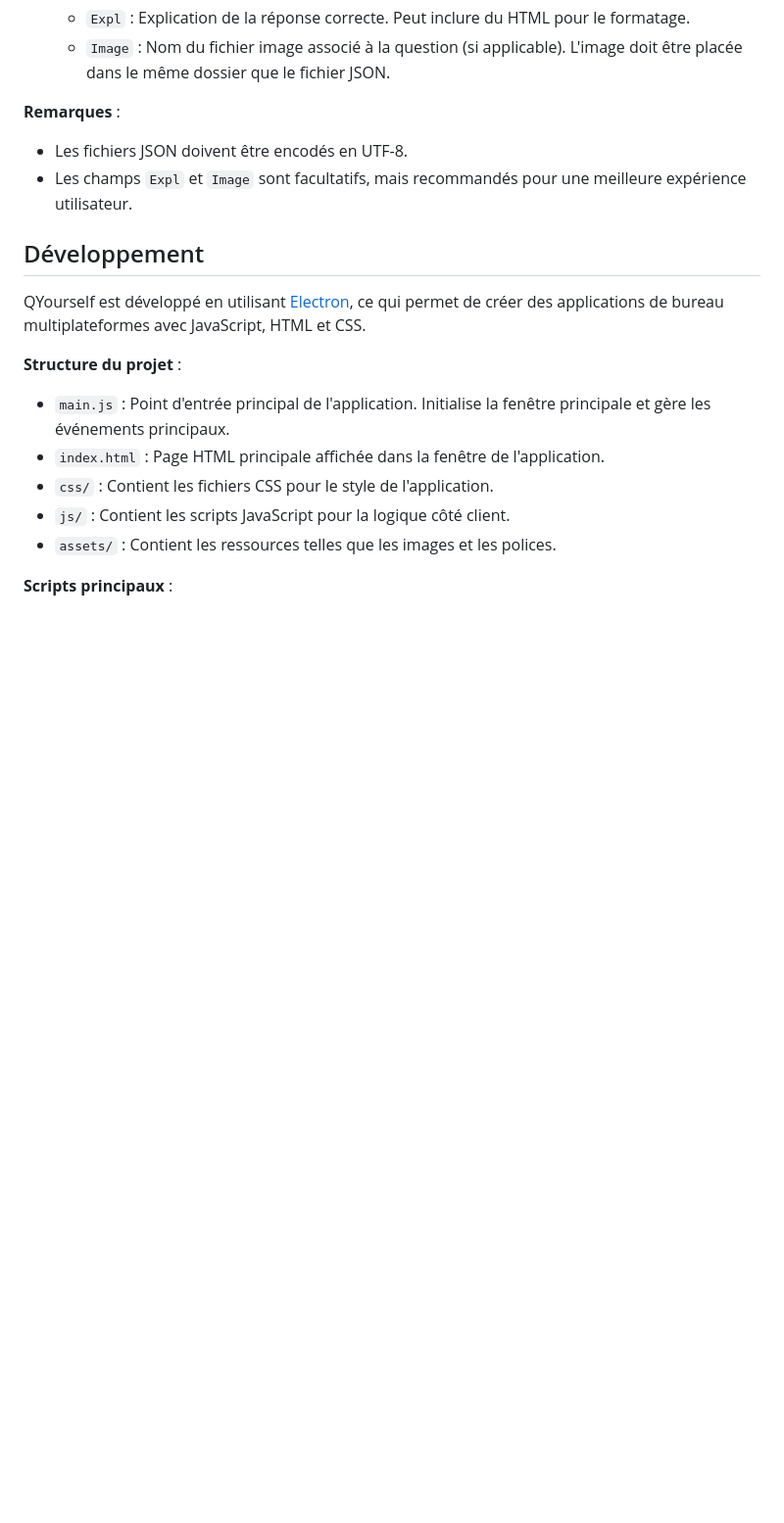
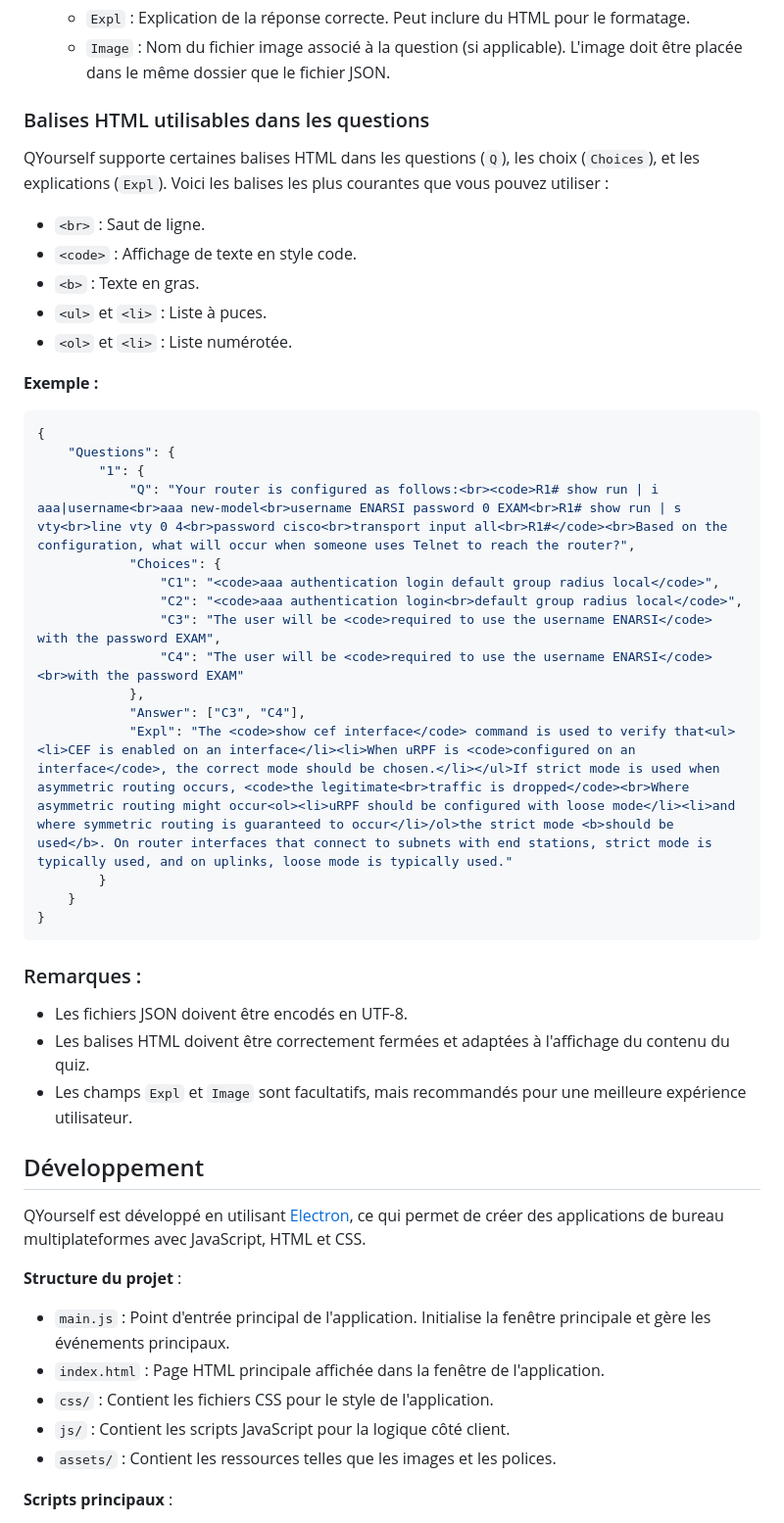
Before and after one commit to Nolan-BY/QYourself, a Markdown page: README.md, the part around one of its changes. Shown at 98% size. Rendered like a GitHub page; blank space fills up the shorter version.

````diff
--- a/README.md
+++ b/README.md
@@ -89,10 +93,42 @@ Pour que QYourself puisse lire et interpréter correctement vos quiz, vos fichie
   - `Expl` : Explication de la réponse correcte. Peut inclure du HTML pour le formatage.
   - `Image` : Nom du fichier image associé à la question (si applicable). L'image doit être placée dans le même dossier que le fichier JSON.
 
-**Remarques** :
+### Balises HTML utilisables dans les questions
+
+QYourself supporte certaines balises HTML dans les questions (`Q`), les choix (`Choices`), et les explications (`Expl`). Voici les balises les plus courantes que vous pouvez utiliser :
+
+- `<br>` : Saut de ligne.
+- `<code>` : Affichage de texte en style code.
+- `<b>` : Texte en gras.
+- `<ul>` et `<li>` : Liste à puces.
+- `<ol>` et `<li>` : Liste numérotée.
+
+**Exemple :**
+
+```json
+{
+    "Questions": {
+        "1": {
+            "Q": "Your router is configured as follows:<br><code>R1# show run | i aaa|username<br>aaa new-model<br>username ENARSI password 0 EXAM<br>R1# show run | s vty<br>line vty 0 4<br>password cisco<br>transport input all<br>R1#</code><br>Based on the configuration, what will occur when someone uses Telnet to reach the router?",
+            "Choices": {
+                "C1": "<code>aaa authentication login default group radius local</code>",
+                "C2": "<code>aaa authentication login<br>default group radius local</code>",
+                "C3": "The user will be <code>required to use the username ENARSI</code> with the password EXAM",
+                "C4": "The user will be <code>required to use the username ENARSI</code><br>with the password EXAM"
+            },
+            "Answer": ["C3", "C4"],
+            "Expl": "The <code>show cef interface</code> command is used to verify that<ul><li>CEF is enabled on an interface</li><li>When uRPF is <code>configured on an interface</code>, the correct mode should be chosen.</li></ul>If strict mode is used when asymmetric routing occurs, <code>the legitimate<br>traffic is dropped</code><br>Where asymmetric routing might occur<ol><li>uRPF should be configured with loose mode</li><li>and where symmetric routing is guaranteed to occur</li>/ol>the strict mode <b>should be used</b>. On router interfaces that connect to subnets with end stations, strict mode is typically used, and on uplinks, loose mode is typically used."
+        }
+    }
+}
+```
+
+### Remarques :
 
 - Les fichiers JSON doivent être encodés en UTF-8.
+- Les balises HTML doivent être correctement fermées et adaptées à l'affichage du contenu du quiz.
 - Les champs `Expl` et `Image` sont facultatifs, mais recommandés pour une meilleure expérience utilisateur.
+
 
 ## Développement
 
````
Also changed, not shown: other parts of README.md (+5 -0 lines).
